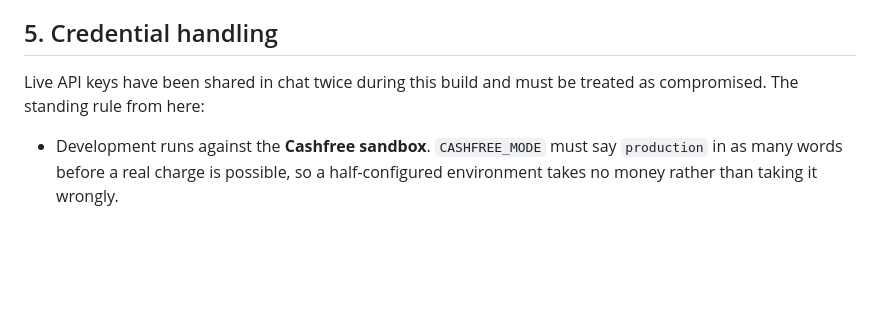
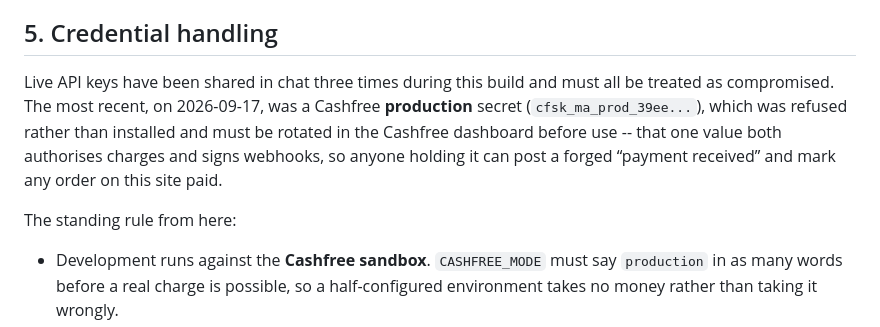
Before and after one commit to wowkismet/rareminting.com, a Markdown page: docs/compliance.md, the part around the change. GitHub-like rendering; blank space fills up the shorter version.

Commit message:
Record the third exposed key, and that it was refused
A Cashfree production secret was pasted into chat on 2026-09-17. It was
not installed: a transcript is not a place a secret can be un-shared
from, so the only thing that makes it safe again is rotating it at the
source.

Worth stating plainly in the record because this key is worse than an
ordinary API credential. Cashfree signs webhooks with the same secret it
authenticates API calls with, so whoever holds it can post a forged
PAYMENT_SUCCESS_WEBHOOK at us. Our signature check would verify it,
applyPaymentEvent would accept it, and orders would be marked paid for
money nobody sent. Only the amount check would stand in the way, and it
matches whatever the forger copies off the order.

Co-Authored-By: Claude Opus 5 <noreply@anthropic.com>

```diff
--- a/docs/compliance.md
+++ b/docs/compliance.md
@@ -100,8 +100,14 @@ Two consequences worth planning for:
 
 ## 5. Credential handling
 
-Live API keys have been shared in chat twice during this build and must be
-treated as compromised. The standing rule from here:
+Live API keys have been shared in chat three times during this build and must
+all be treated as compromised. The most recent, on 2026-09-17, was a Cashfree
+**production** secret (`cfsk_ma_prod_39ee...`), which was refused rather than
+installed and must be rotated in the Cashfree dashboard before use -- that one
+value both authorises charges and signs webhooks, so anyone holding it can post
+a forged “payment received” and mark any order on this site paid.
+
+The standing rule from here:
 
 - Development runs against the **Cashfree sandbox**. `CASHFREE_MODE` must say
   `production` in as many words before a real charge is possible, so a
```
